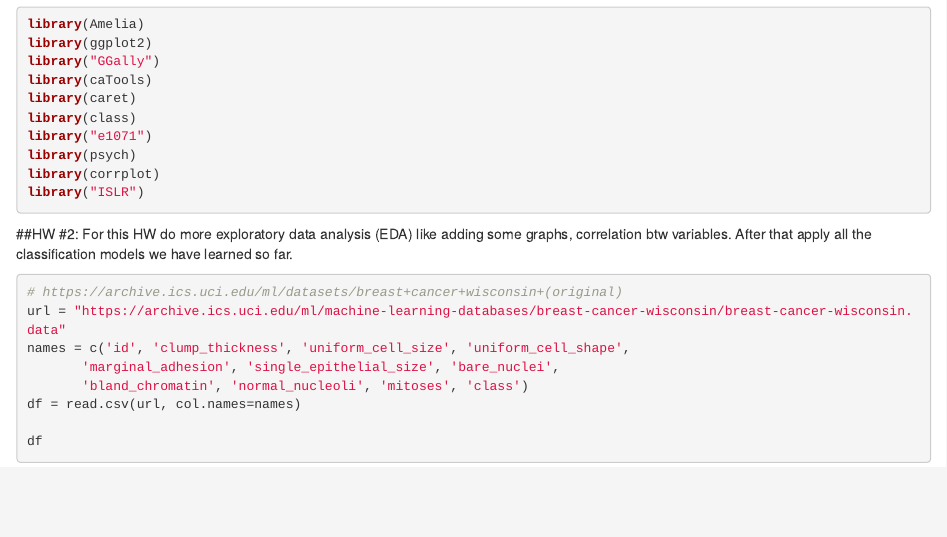
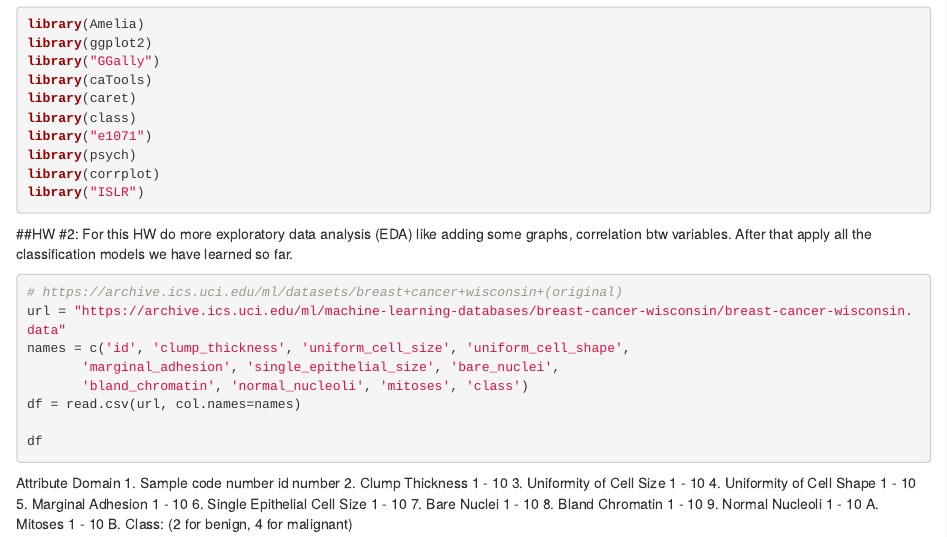
Before and after one commit to chua-tiffany/HS614_Data-Analysis, an R Markdown document (HW2_EDA-Classification.Rmd): the page in a window 1100 px wide, from 100 px down. Rendered offline with R 4.5, knitr and Pandoc, with nearby package versions; the code is not run, so its results and figures are left out.

Commit message:
Attribute domain

````diff
--- a/HW2_EDA-Classification.Rmd
+++ b/HW2_EDA-Classification.Rmd
@@ -34,3 +34,16 @@ df = read.csv(url, col.names=names)
 
 df
 ```
+
+Attribute Domain
+1. Sample code number id number
+2. Clump Thickness 1 - 10
+3. Uniformity of Cell Size 1 - 10
+4. Uniformity of Cell Shape 1 - 10
+5. Marginal Adhesion 1 - 10
+6. Single Epithelial Cell Size 1 - 10
+7. Bare Nuclei 1 - 10
+8. Bland Chromatin 1 - 10
+9. Normal Nucleoli 1 - 10
+  A. Mitoses 1 - 10
+  B. Class: (2 for benign, 4 for malignant)
````
